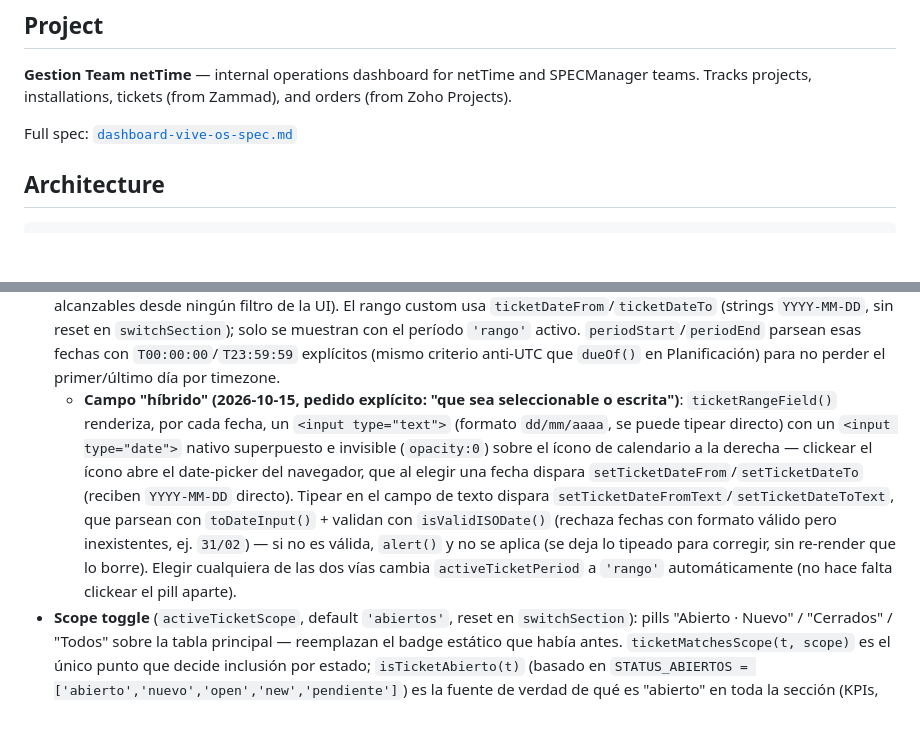
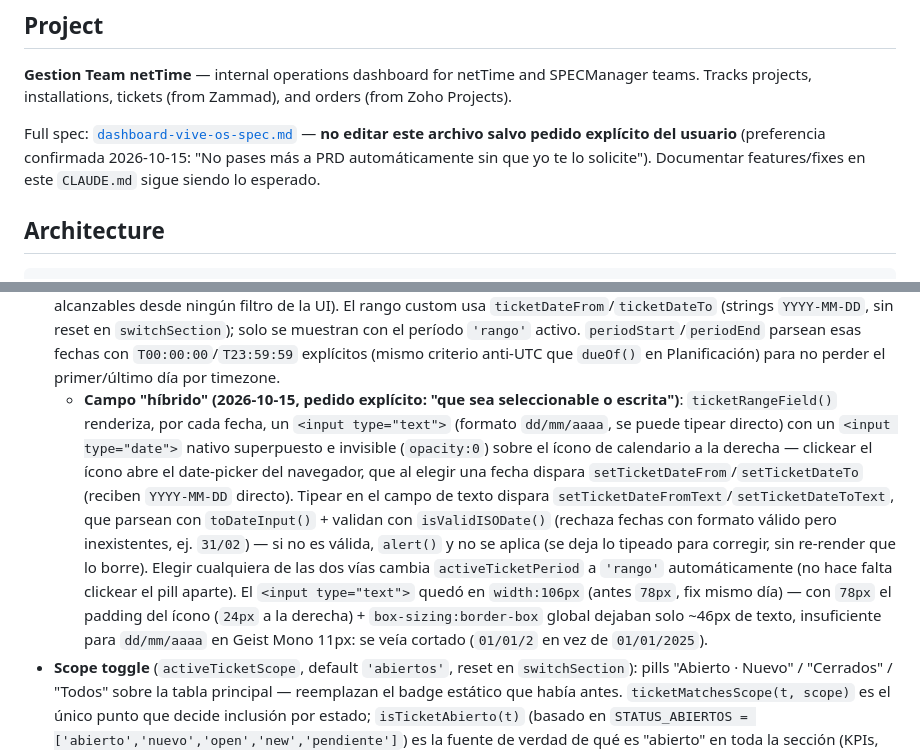
Before and after one commit to pablo-vive-ia/team_spec, a Markdown page: CLAUDE.md, 2 parts joined by grey strips. Rendered like a GitHub page; blank space fills up the shorter version.

Commit message:
docs: actualizar CLAUDE.md — fix de ancho del campo de fecha + regla PRD
- Documenta el fix de width:78px->106px del campo DESDE/HASTA de Tickets
  (se veía cortado, "01/01/2" en vez de "01/01/2025").
- Agrega nota al tope del archivo: no editar dashboard-vive-os-spec.md
  (el PRD) salvo pedido explícito del usuario — preferencia confirmada
  2026-10-15.

Co-Authored-By: Claude Sonnet 5 <noreply@anthropic.com>

```diff
--- a/CLAUDE.md
+++ b/CLAUDE.md
@@ -6,7 +6,7 @@ This file provides guidance to Claude Code (claude.ai/code) when working with co
 
 **Gestion Team netTime** — internal operations dashboard for netTime and SPECManager teams. Tracks projects, installations, tickets (from Zammad), and orders (from Zoho Projects).
 
-Full spec: [`dashboard-vive-os-spec.md`](dashboard-vive-os-spec.md)
+Full spec: [`dashboard-vive-os-spec.md`](dashboard-vive-os-spec.md) — **no editar este archivo salvo pedido explícito del usuario** (preferencia confirmada 2026-10-15: "No pases más a PRD automáticamente sin que yo te lo solicite"). Documentar features/fixes en este `CLAUDE.md` sigue siendo lo esperado.
 
 ## Architecture
 
@@ -77,7 +77,7 @@ All JS-generated HTML uses these variables in inline styles — never hardcode `
 **Tickets:** includes `zammad_id` and `zammad_number` columns. Stale ticket alert (red highlight + icon) when `last_contact_at` > 5 days ago.
 
 - **Filtro de período** (`activeTicketPeriod`, default `'mes'`, no se resetea en `switchSection`): Hoy / Esta semana / Este mes / Mes anterior / Este año / **Desde · hasta** (2026-10-15, reemplazó a "3 meses"/"6 meses" — pedido explícito del usuario tras preguntar por tickets históricos de 2024, que existen en la base desde el 27/01/2022 pero no eran alcanzables desde ningún filtro de la UI). El rango custom usa `ticketDateFrom`/`ticketDateTo` (strings `YYYY-MM-DD`, sin reset en `switchSection`); solo se muestran con el período `'rango'` activo. `periodStart`/`periodEnd` parsean esas fechas con `T00:00:00`/`T23:59:59` explícitos (mismo criterio anti-UTC que `dueOf()` en Planificación) para no perder el primer/último día por timezone.
-  - **Campo "híbrido" (2026-10-15, pedido explícito: "que sea seleccionable o escrita")**: `ticketRangeField()` renderiza, por cada fecha, un `<input type="text">` (formato `dd/mm/aaaa`, se puede tipear directo) con un `<input type="date">` nativo superpuesto e invisible (`opacity:0`) sobre el ícono de calendario a la derecha — clickear el ícono abre el date-picker del navegador, que al elegir una fecha dispara `setTicketDateFrom`/`setTicketDateTo` (reciben `YYYY-MM-DD` directo). Tipear en el campo de texto dispara `setTicketDateFromText`/`setTicketDateToText`, que parsean con `toDateInput()` + validan con `isValidISODate()` (rechaza fechas con formato válido pero inexistentes, ej. `31/02`) — si no es válida, `alert()` y no se aplica (se deja lo tipeado para corregir, sin re-render que lo borre). Elegir cualquiera de las dos vías cambia `activeTicketPeriod` a `'rango'` automáticamente (no hace falta clickear el pill aparte).
+  - **Campo "híbrido" (2026-10-15, pedido explícito: "que sea seleccionable o escrita")**: `ticketRangeField()` renderiza, por cada fecha, un `<input type="text">` (formato `dd/mm/aaaa`, se puede tipear directo) con un `<input type="date">` nativo superpuesto e invisible (`opacity:0`) sobre el ícono de calendario a la derecha — clickear el ícono abre el date-picker del navegador, que al elegir una fecha dispara `setTicketDateFrom`/`setTicketDateTo` (reciben `YYYY-MM-DD` directo). Tipear en el campo de texto dispara `setTicketDateFromText`/`setTicketDateToText`, que parsean con `toDateInput()` + validan con `isValidISODate()` (rechaza fechas con formato válido pero inexistentes, ej. `31/02`) — si no es válida, `alert()` y no se aplica (se deja lo tipeado para corregir, sin re-render que lo borre). Elegir cualquiera de las dos vías cambia `activeTicketPeriod` a `'rango'` automáticamente (no hace falta clickear el pill aparte). El `<input type="text">` quedó en `width:106px` (antes `78px`, fix mismo día) — con `78px` el padding del ícono (`24px` a la derecha) + `box-sizing:border-box` global dejaban solo ~46px de texto, insuficiente para `dd/mm/aaaa` en Geist Mono 11px: se veía cortado (`01/01/2` en vez de `01/01/2025`).
 - **Scope toggle** (`activeTicketScope`, default `'abiertos'`, reset en `switchSection`): pills "Abierto · Nuevo" / "Cerrados" / "Todos" sobre la tabla principal — reemplazan el badge estático que había antes. `ticketMatchesScope(t, scope)` es el único punto que decide inclusión por estado; `isTicketAbierto(t)` (basado en `STATUS_ABIERTOS = ['abierto','nuevo','open','new','pendiente']`) es la fuente de verdad de qué es "abierto" en toda la sección (KPIs, reconciliación, filtro). `'pendiente'` se agregó el 2026-09-17 para que coincida con la lista que ya usaba la reconciliación de huérfanos del workflow n8n (`Comparar y Preparar`) — antes el frontend no la tenía, así que un ticket en un estado "Pendiente..." de Zammad hubiera desaparecido de Abiertos en el dashboard aunque siguiera abierto en Zammad (no llegó a pasar en la práctica: ningún ticket tuvo ese estado literal hasta ahora, pero era una inconsistencia latente).
 - **Sin tickets de Pedidos**: el query de carga (`loadAll`) filtra `tickets` con `.not('group_name','ilike','%pedido%')` — excluye `Interno::Pedido` y cualquier variante futura con "pedido" en el producto Zammad. Los ~199 registros históricos (`Interno::Pedido`) y sus 35 `status_log` asociados se borraron de Supabase el 2026-08-04 (decisión explícita del usuario, no solo ocultamiento).
 
```
